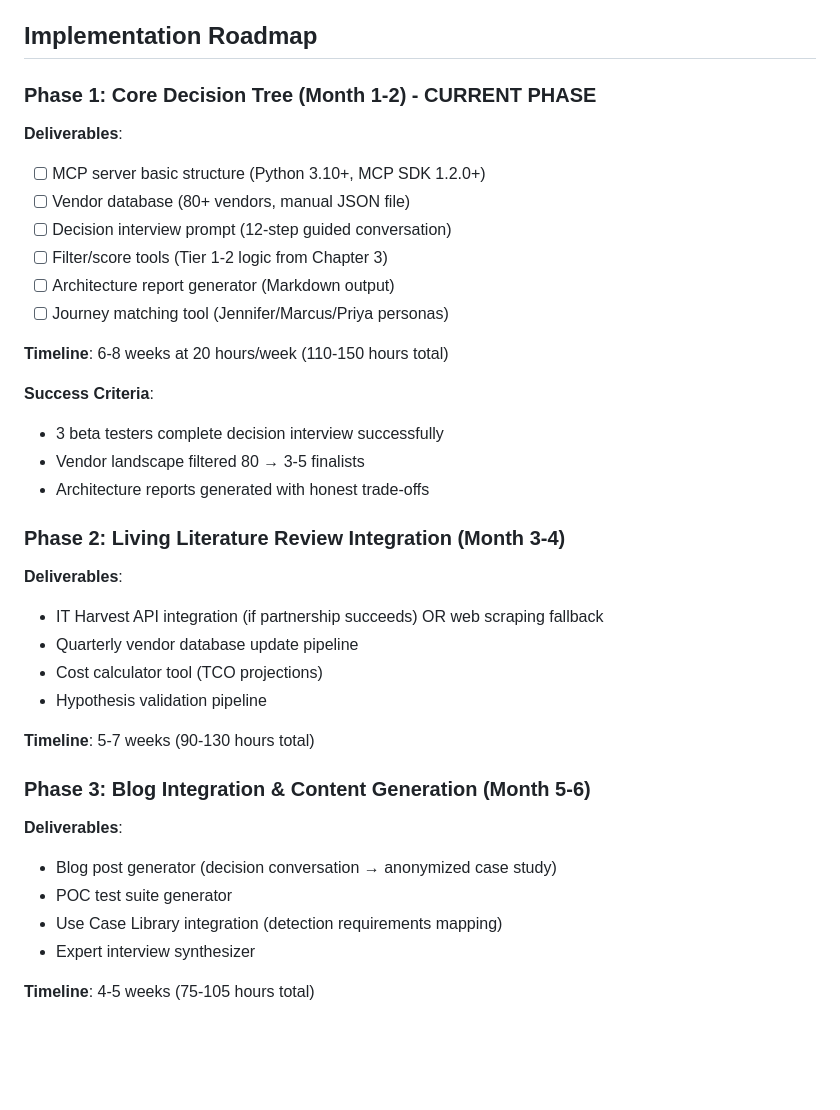
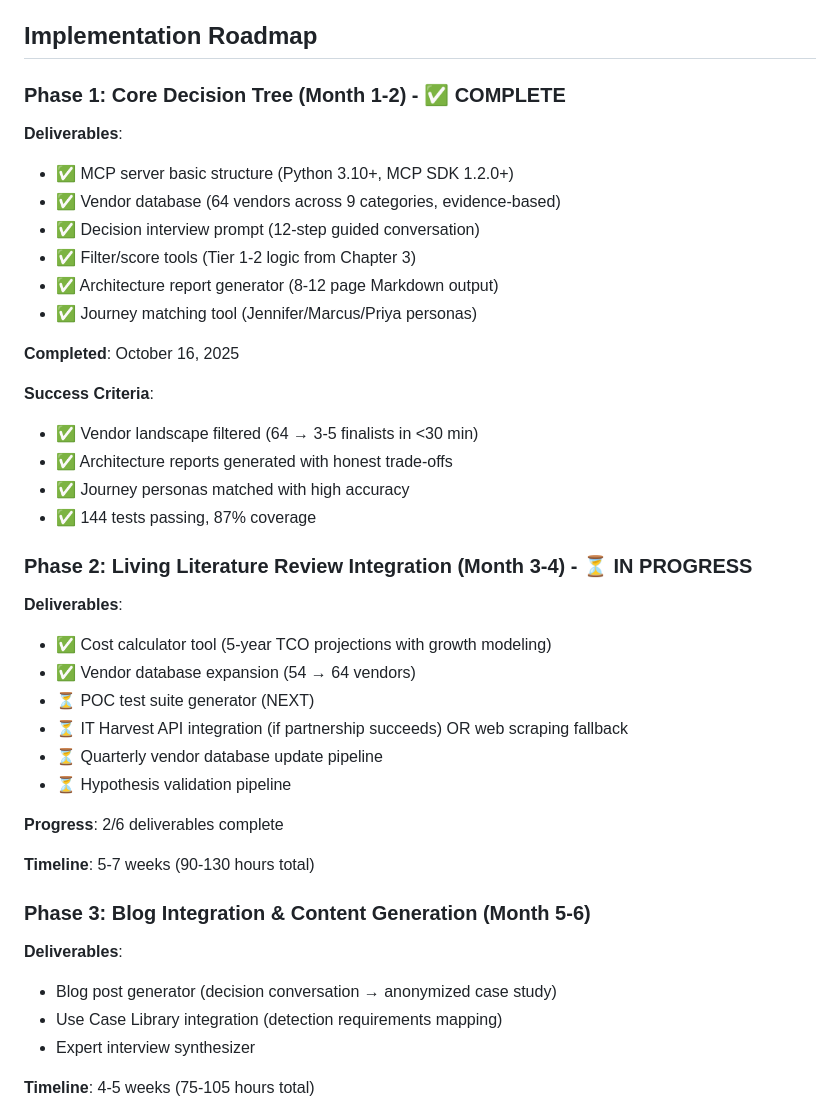
Before and after one commit to flying-coyote/security-architect-mcp-server, a Markdown page: .claude/CLAUDE.md, the part around one of its changes. Drawn GitHub-style; blank space fills up the shorter version.

```diff
--- a/.claude/CLAUDE.md
+++ b/.claude/CLAUDE.md
@@ -125,30 +133,35 @@ This project inherits quality standards from [second-brain](https://github.com/f
 
 ## Implementation Roadmap
 
-### Phase 1: Core Decision Tree (Month 1-2) - **CURRENT PHASE**
+### Phase 1: Core Decision Tree (Month 1-2) - **✅ COMPLETE**
 
 **Deliverables**:
-- [ ] MCP server basic structure (Python 3.10+, MCP SDK 1.2.0+)
-- [ ] Vendor database (80+ vendors, manual JSON file)
-- [ ] Decision interview prompt (12-step guided conversation)
-- [ ] Filter/score tools (Tier 1-2 logic from Chapter 3)
-- [ ] Architecture report generator (Markdown output)
-- [ ] Journey matching tool (Jennifer/Marcus/Priya personas)
+- ✅ MCP server basic structure (Python 3.10+, MCP SDK 1.2.0+)
+- ✅ Vendor database (64 vendors across 9 categories, evidence-based)
+- ✅ Decision interview prompt (12-step guided conversation)
+- ✅ Filter/score tools (Tier 1-2 logic from Chapter 3)
+- ✅ Architecture report generator (8-12 page Markdown output)
+- ✅ Journey matching tool (Jennifer/Marcus/Priya personas)
 
-**Timeline**: 6-8 weeks at 20 hours/week (110-150 hours total)
+**Completed**: October 16, 2025
 
 **Success Criteria**:
-- 3 beta testers complete decision interview successfully
-- Vendor landscape filtered 80 → 3-5 finalists
-- Architecture reports generated with honest trade-offs
+- ✅ Vendor landscape filtered (64 → 3-5 finalists in <30 min)
+- ✅ Architecture reports generated with honest trade-offs
+- ✅ Journey personas matched with high accuracy
+- ✅ 144 tests passing, 87% coverage
 
-### Phase 2: Living Literature Review Integration (Month 3-4)
+### Phase 2: Living Literature Review Integration (Month 3-4) - **⏳ IN PROGRESS**
 
 **Deliverables**:
-- IT Harvest API integration (if partnership succeeds) OR web scraping fallback
-- Quarterly vendor database update pipeline
-- Cost calculator tool (TCO projections)
-- Hypothesis validation pipeline
+- ✅ Cost calculator tool (5-year TCO projections with growth modeling)
+- ✅ Vendor database expansion (54 → 64 vendors)
+- ⏳ POC test suite generator (NEXT)
+- ⏳ IT Harvest API integration (if partnership succeeds) OR web scraping fallback
+- ⏳ Quarterly vendor database update pipeline
+- ⏳ Hypothesis validation pipeline
+
+**Progress**: 2/6 deliverables complete
 
 **Timeline**: 5-7 weeks (90-130 hours total)
 
@@ -156,7 +169,6 @@ This project inherits quality standards from [second-brain](https://github.com/f
 
 **Deliverables**:
 - Blog post generator (decision conversation → anonymized case study)
-- POC test suite generator
 - Use Case Library integration (detection requirements mapping)
 - Expert interview synthesizer
 
```
Also changed, not shown: other parts of .claude/CLAUDE.md (+21 -13 lines).
